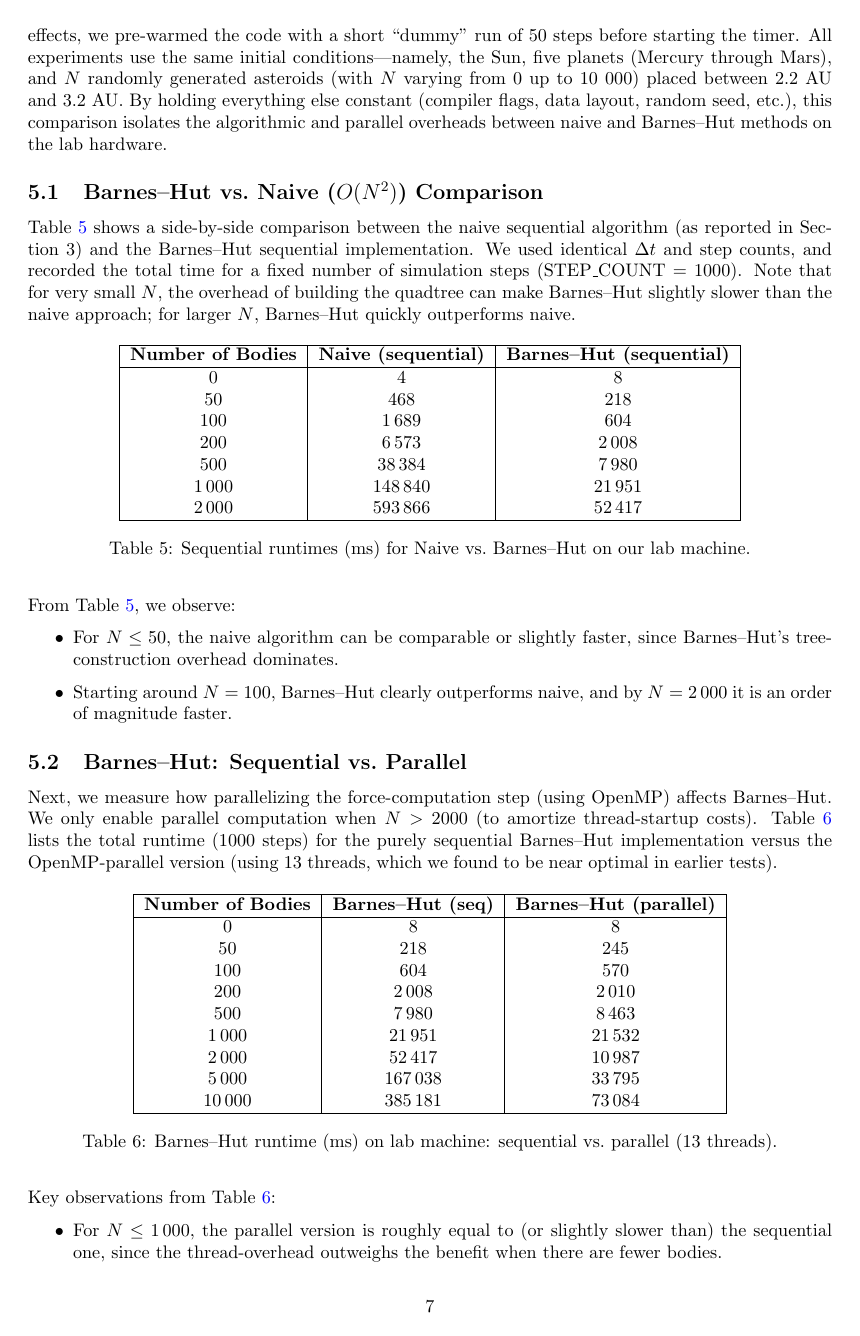
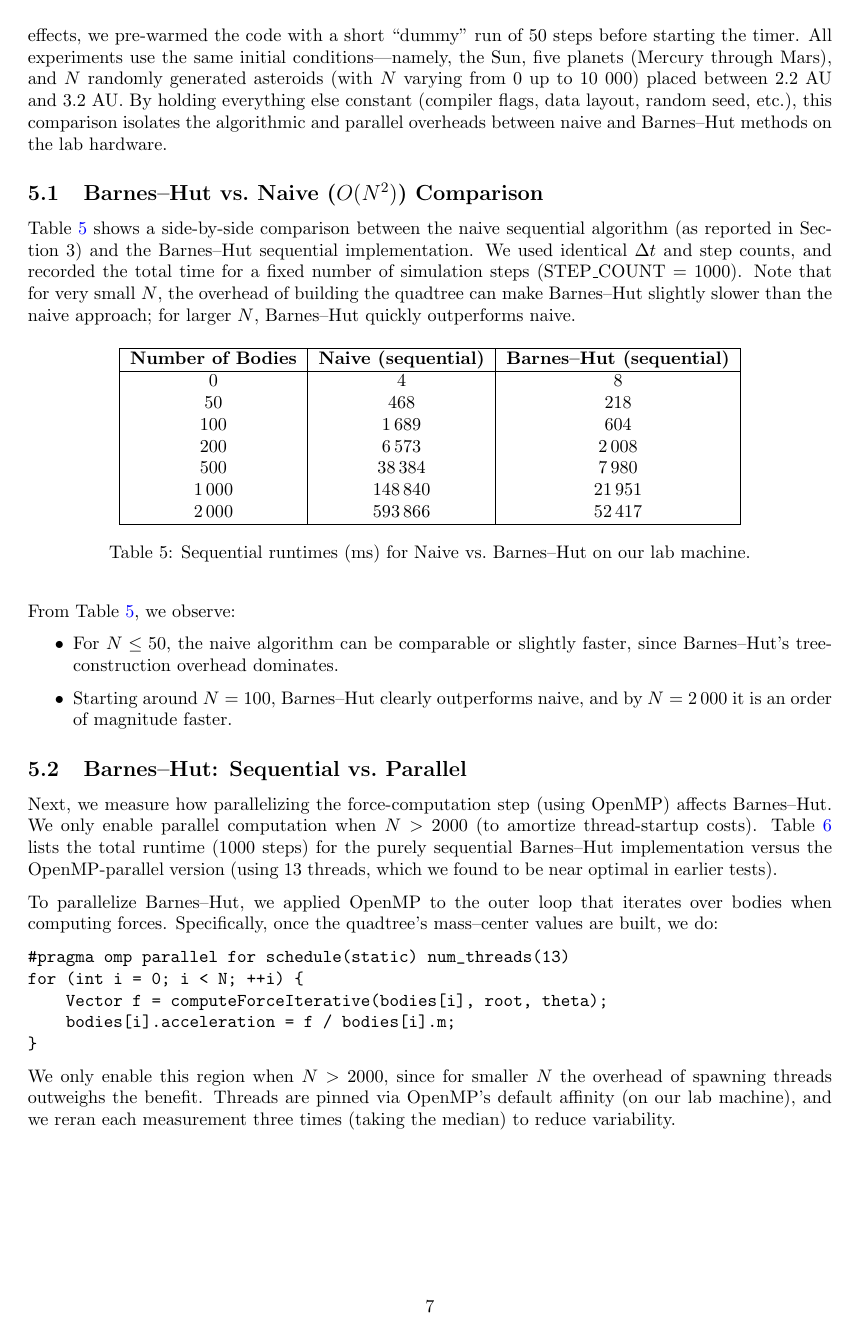
Before and after one commit to thatmartinlau/ConcurrentProject, a LaTeX document (teX/report.tex): page 7 of 15. Compiled offline with pdfLaTeX.

Commit message:
Update report.tex

```diff
--- a/teX/report.tex
+++ b/teX/report.tex
@@ -324,15 +324,23 @@ From Table~\ref{tab:naive_vs_bh}, we observe:
 
 Next, we measure how parallelizing the force‐computation step (using OpenMP) affects Barnes–Hut.  We only enable parallel computation when $N>2000$ (to amortize thread‐startup costs).  Table~\ref{tab:bh_seq_vs_par} lists the total runtime (1000 steps) for the purely sequential Barnes–Hut implementation versus the OpenMP‐parallel version (using 13 threads, which we found to be near optimal in earlier tests).
 
+\noindent
+To parallelize Barnes–Hut, we applied OpenMP to the outer loop that iterates over bodies when computing forces. Specifically, once the quadtree’s mass–center values are built, we do:
+
+\begin{verbatim}
+#pragma omp parallel for schedule(static) num_threads(13)
+for (int i = 0; i < N; ++i) {
+    Vector f = computeForceIterative(bodies[i], root, theta);
+    bodies[i].acceleration = f / bodies[i].m;
+}
+\end{verbatim}
+
+We only enable this region when \(N > 2000\), since for smaller \(N\) the overhead of spawning threads outweighs the benefit. Threads are pinned via OpenMP’s default affinity (on our lab machine), and we reran each measurement three times (taking the median) to reduce variability.
+
+
 \begin{table}[H]
     \centering
     \begin{tabular}{|c|c|c|}
     \hline
     \textbf{Number of Bodies} & \textbf{Barnes–Hut (seq)} & \textbf{Barnes–Hut (parallel)} \\
     \hline
-    0      &       8   &       8    \\
-    50     &     218   &     245    \\
-    100    &     604   &     570    \\
-    200    &   2\,008  &   2\,010   \\
-    500    &   7\,980  &   8\,463   \\
-    1\,000 &  21\,951  &  21\,532   \\
```
Also changed, not shown: teX/report.tex (6 more changed lines).
